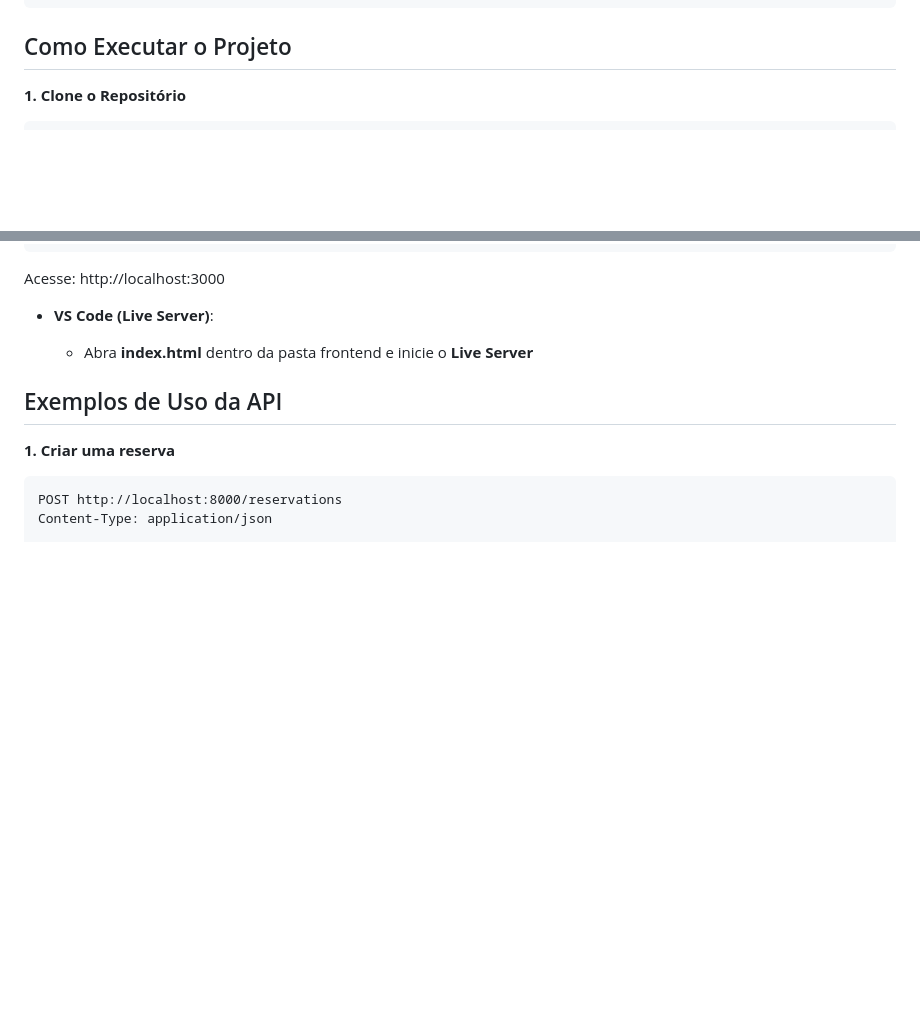
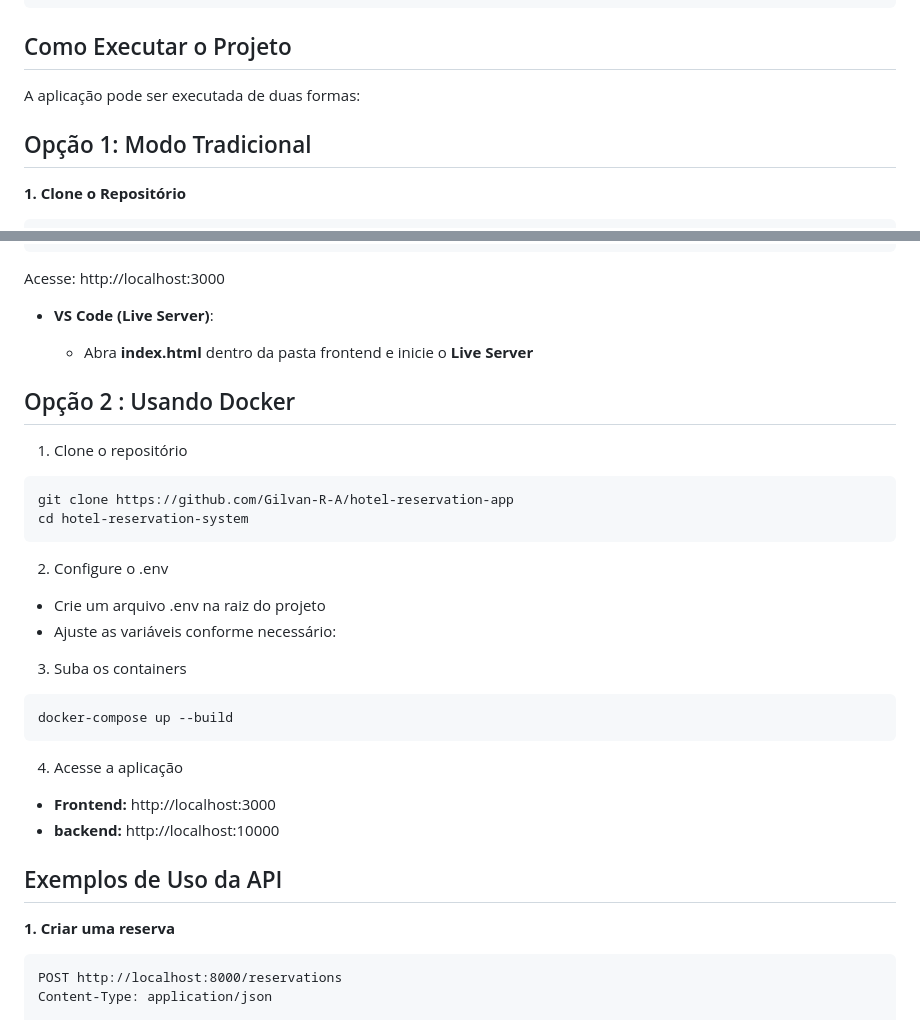
Before and after one commit to Gilvan-R-A/hotel-reservation-app, a Markdown page: README.md, 2 parts joined by grey strips. Drawn GitHub-style; blank space fills up the shorter version.

Commit message:
docs: update README

````diff
--- a/README.md
+++ b/README.md
@@ -58,6 +58,10 @@ sistema-reservas/
 ```
 
 ## Como Executar o Projeto
+
+A aplicação pode ser executada de duas formas:
+
+## Opção 1: Modo Tradicional
 
 **1. Clone o Repositório**
 
@@ -135,10 +139,27 @@ Acesse: http://localhost:3000
 
   - Abra **index.html** dentro da pasta frontend e inicie o **Live Server**
 
+## Opção 2 : Usando Docker
 
+1. Clone o repositório
 
+```
+git clone https://github.com/Gilvan-R-A/hotel-reservation-app
+cd hotel-reservation-system
+```
 
+2. Configure o .env
+  - Crie um arquivo .env na raiz do projeto
+  - Ajuste as variáveis conforme necessário:
 
+3. Suba os containers
+
+```
+docker-compose up --build
+```
+4. Acesse a aplicação
+ - **Frontend:** http://localhost:3000
+ - **backend:** http://localhost:10000
 
 ## Exemplos de Uso da API
 
````
